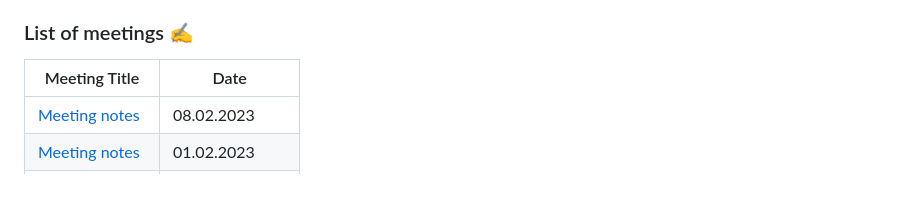
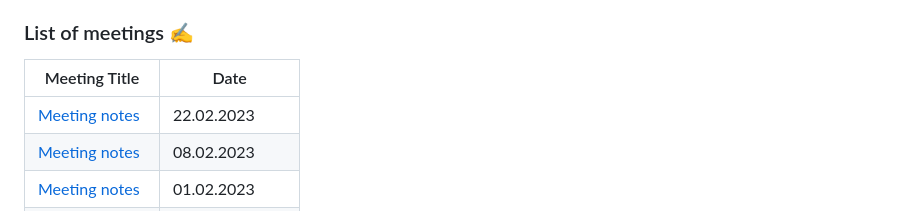
Before and after one commit to scholokov/qax-portal-2, a Markdown page: README.md, the part around the change. Rendered like a GitHub page; blank space fills up the shorter version.

```diff
--- a/README.md
+++ b/README.md
@@ -27,6 +27,7 @@ Each meeting is in a folder labeled by the date of the meeting. Below is a list
 
 | Meeting Title                                     | Date              |
 |---------------------------------------------------|-------------------|
+| [Meeting notes](Meeting%20notes/Meeting%20notes%2022.02.23.md) | 22.02.2023 |
 | [Meeting notes](Meeting%20notes/Meeting%20notes%2008.02.23.md) | 08.02.2023 |
 | [Meeting notes](Meeting%20notes/Meeting%20notes%2001.02.23.md) | 01.02.2023 |
 | [Meeting notes](Meeting%20notes/Meeting%20notes%2025.01.23.md) | 25.01.2023 |
```
